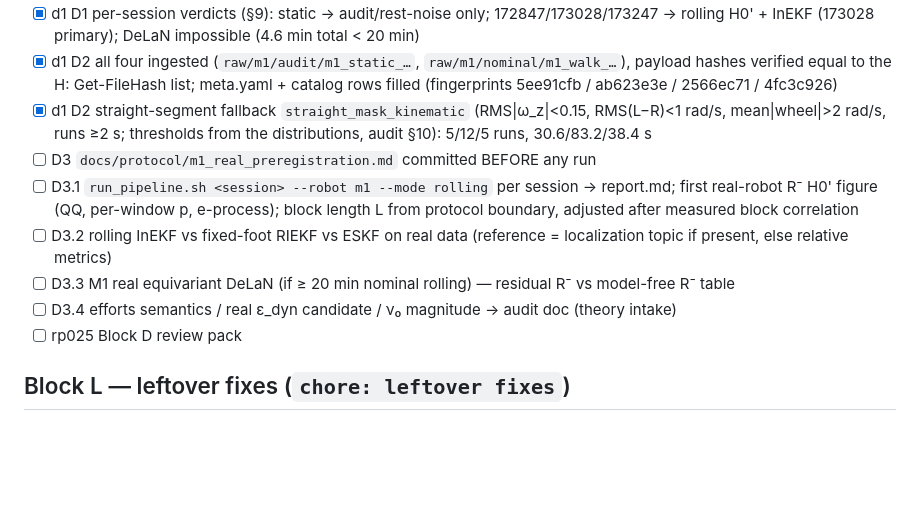
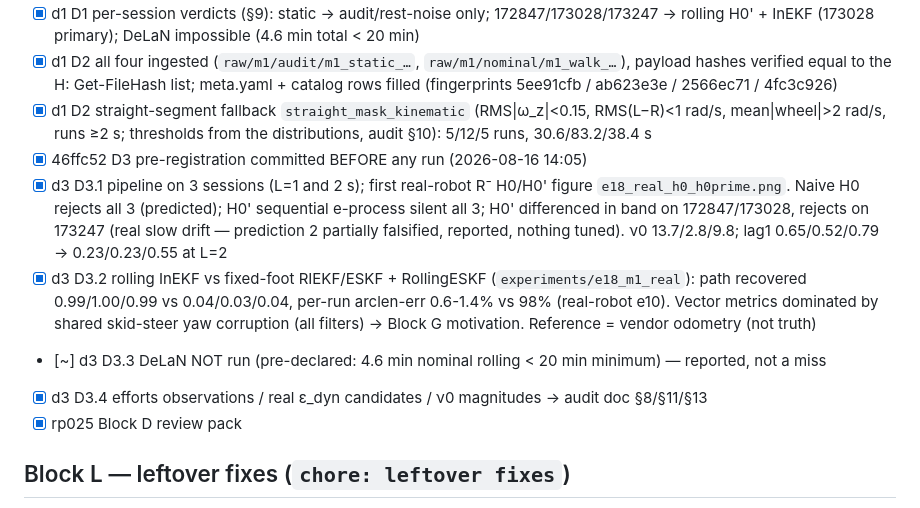
Before and after one commit to kaiwen123-yang/geofdi, a Markdown page: docs/sprints/sprint8_progress.md, the part around the change. Rendered like a GitHub page; blank space fills up the shorter version.

Commit message:
docs: sprint8 Block D done (rp025); progress update

```diff
--- a/docs/sprints/sprint8_progress.md
+++ b/docs/sprints/sprint8_progress.md
@@ -25,14 +25,16 @@ Read this first in a new session; continue from the first unchecked item. Each i
   Get-FileHash list; meta.yaml + catalog rows filled (fingerprints 5ee91cfb / ab623e3e / 2566ec71 / 4fc3c926)
 - [x] d1 D2 straight-segment fallback `straight_mask_kinematic` (RMS|ω_z|<0.15, RMS(L−R)<1 rad/s, mean|wheel|>2 rad/s, runs ≥2 s;
   thresholds from the distributions, audit §10): 5/12/5 runs, 30.6/83.2/38.4 s
-- [ ] D3 `docs/protocol/m1_real_preregistration.md` committed BEFORE any run
-- [ ] D3.1 `run_pipeline.sh <session> --robot m1 --mode rolling` per session → report.md; first real-robot R⁻ H0' figure
-  (QQ, per-window p, e-process); block length L from protocol boundary, adjusted after measured block correlation
-- [ ] D3.2 rolling InEKF vs fixed-foot RIEKF vs ESKF on real data (reference = localization topic if present, else
-  relative metrics)
-- [ ] D3.3 M1 real equivariant DeLaN (if ≥ 20 min nominal rolling) — residual R⁻ vs model-free R⁻ table
-- [ ] D3.4 efforts semantics / real ε_dyn candidate / ν₀ magnitude → audit doc (theory intake)
-- [ ] rp025 Block D review pack
+- [x] 46ffc52 D3 pre-registration committed BEFORE any run (2026-08-16 14:05)
+- [x] d3 D3.1 pipeline on 3 sessions (L=1 and 2 s); first real-robot R⁻ H0/H0' figure `e18_real_h0_h0prime.png`. Naive H0 rejects
+  all 3 (predicted); H0' sequential e-process silent all 3; H0' differenced in band on 172847/173028, rejects on 173247 (real slow
+  drift — prediction 2 partially falsified, reported, nothing tuned). ν0 13.7/2.8/9.8; lag1 0.65/0.52/0.79 → 0.23/0.23/0.55 at L=2
+- [x] d3 D3.2 rolling InEKF vs fixed-foot RIEKF/ESKF + RollingESKF (`experiments/e18_m1_real`): path recovered 0.99/1.00/0.99 vs
+  0.04/0.03/0.04, per-run arclen-err 0.6-1.4% vs 98% (real-robot e10). Vector metrics dominated by shared skid-steer yaw
+  corruption (all filters) → Block G motivation. Reference = vendor odometry (not truth)
+- [~] d3 D3.3 DeLaN NOT run (pre-declared: 4.6 min nominal rolling < 20 min minimum) — reported, not a miss
+- [x] d3 D3.4 efforts observations / real ε_dyn candidates / ν0 magnitudes → audit doc §8/§11/§13
+- [x] rp025 Block D review pack
 
 ## Block L — leftover fixes (`chore: leftover fixes`)
 - [ ] L1 `make_review_pack.sh` in-block MANIFEST overrides top-level template; rp020–024 top-level MANIFEST back-filled
```
